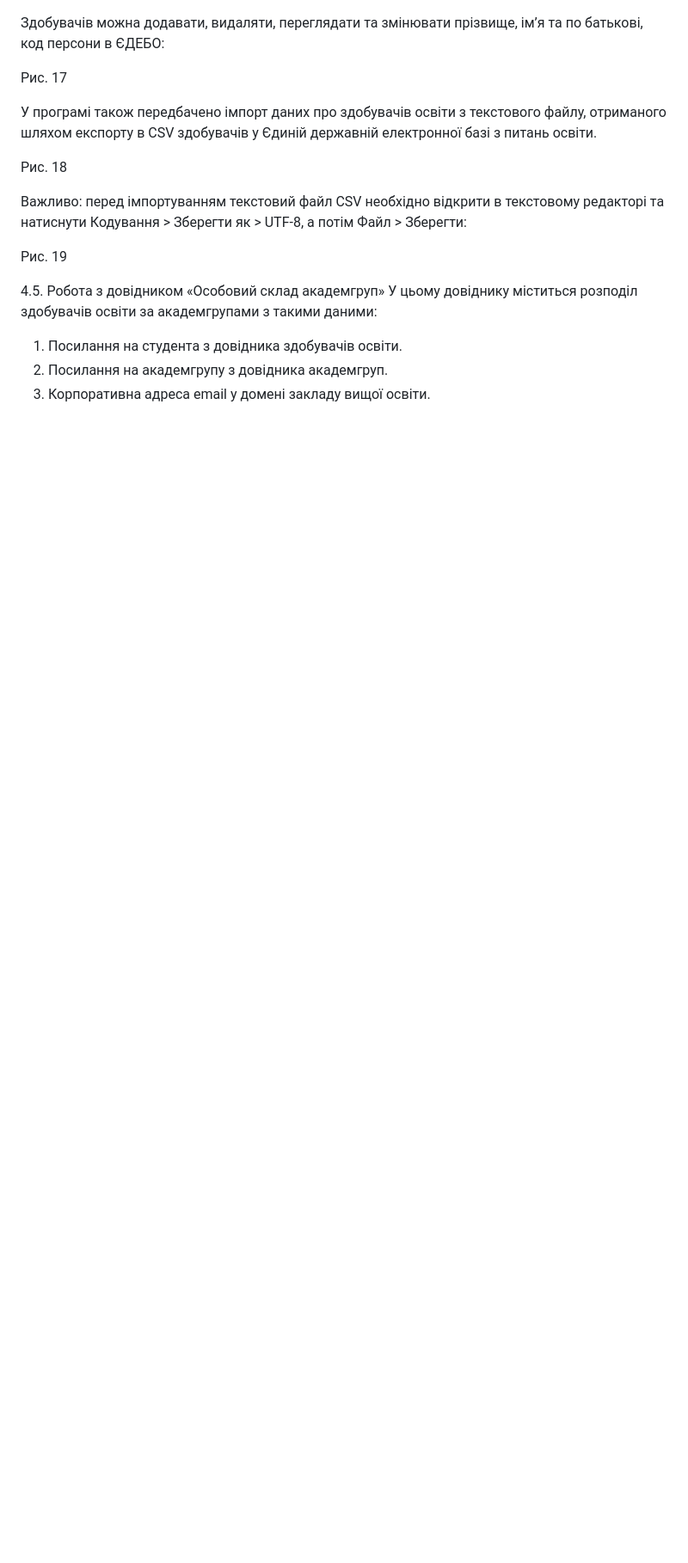
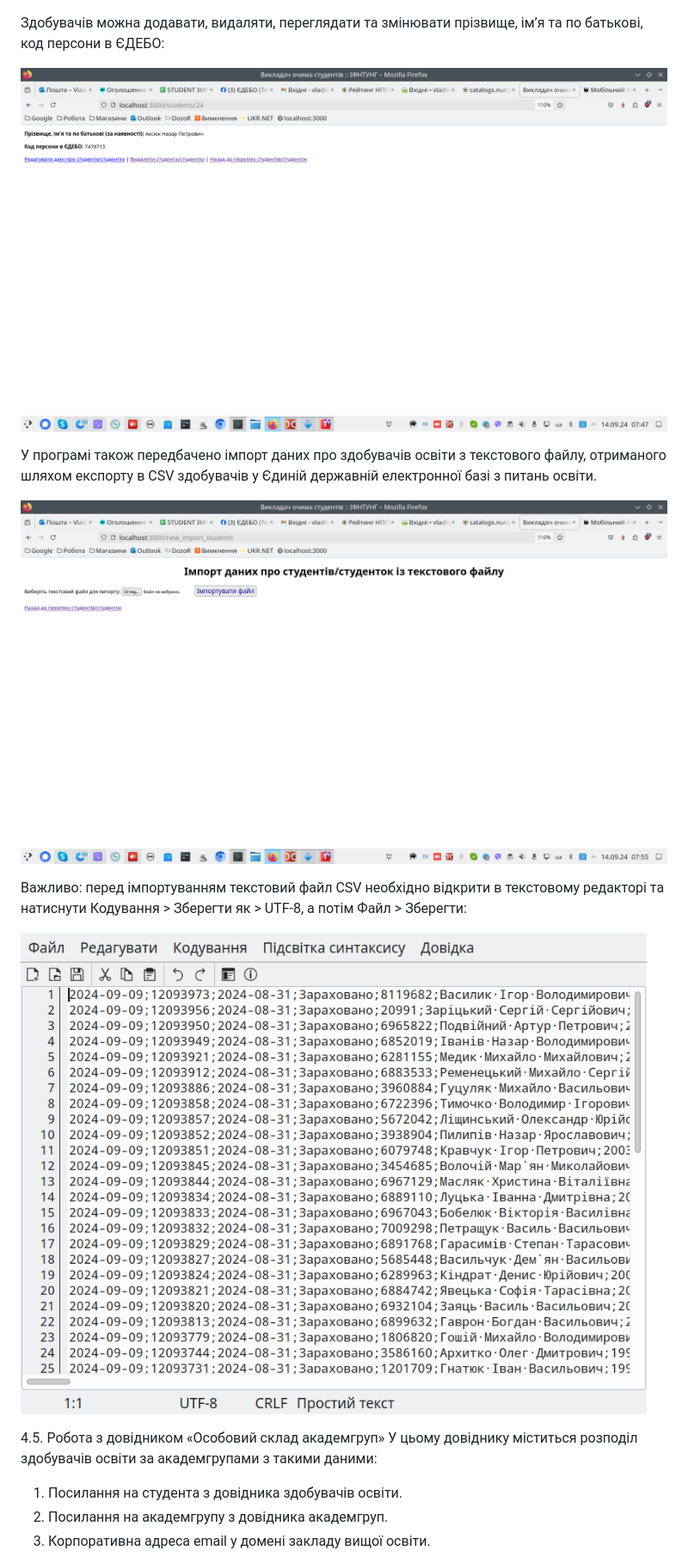
Before and after one commit to vladlozzi/teacher-by-students-eyes, a Markdown page: README.md, the part around one of its changes. Shown at 86% size. GitHub-like rendering; blank space fills up the shorter version.

Commit message:
Fix some figures in README.md

```diff
--- a/README.md
+++ b/README.md
@@ -125,16 +125,15 @@
 
 Здобувачів можна додавати, видаляти, переглядати та змінювати прізвище, ім’я та по батькові, код персони в ЄДЕБО:
 
-Рис. 17
+![](figures/17.png)
 
 У програмі також передбачено імпорт даних про здобувачів освіти з текстового файлу, отриманого шляхом експорту в CSV здобувачів у Єдиній державній електронної базі з питань освіти.
 
-Рис. 18
-
+![](figures/18.png)
 
 Важливо: перед імпортуванням текстовий файл CSV необхідно відкрити в текстовому редакторі та натиснути Кодування > Зберегти як > UTF-8, а потім Файл > Зберегти:
 
-Рис. 19
+![](figures/19.png)
 
 4.5. Робота з довідником «Особовий склад академгруп»
 У цьому довіднику міститься розподіл здобувачів освіти за академгрупами з такими даними:
```
Also changed, not shown: other parts of README.md (+10 -10 lines).
